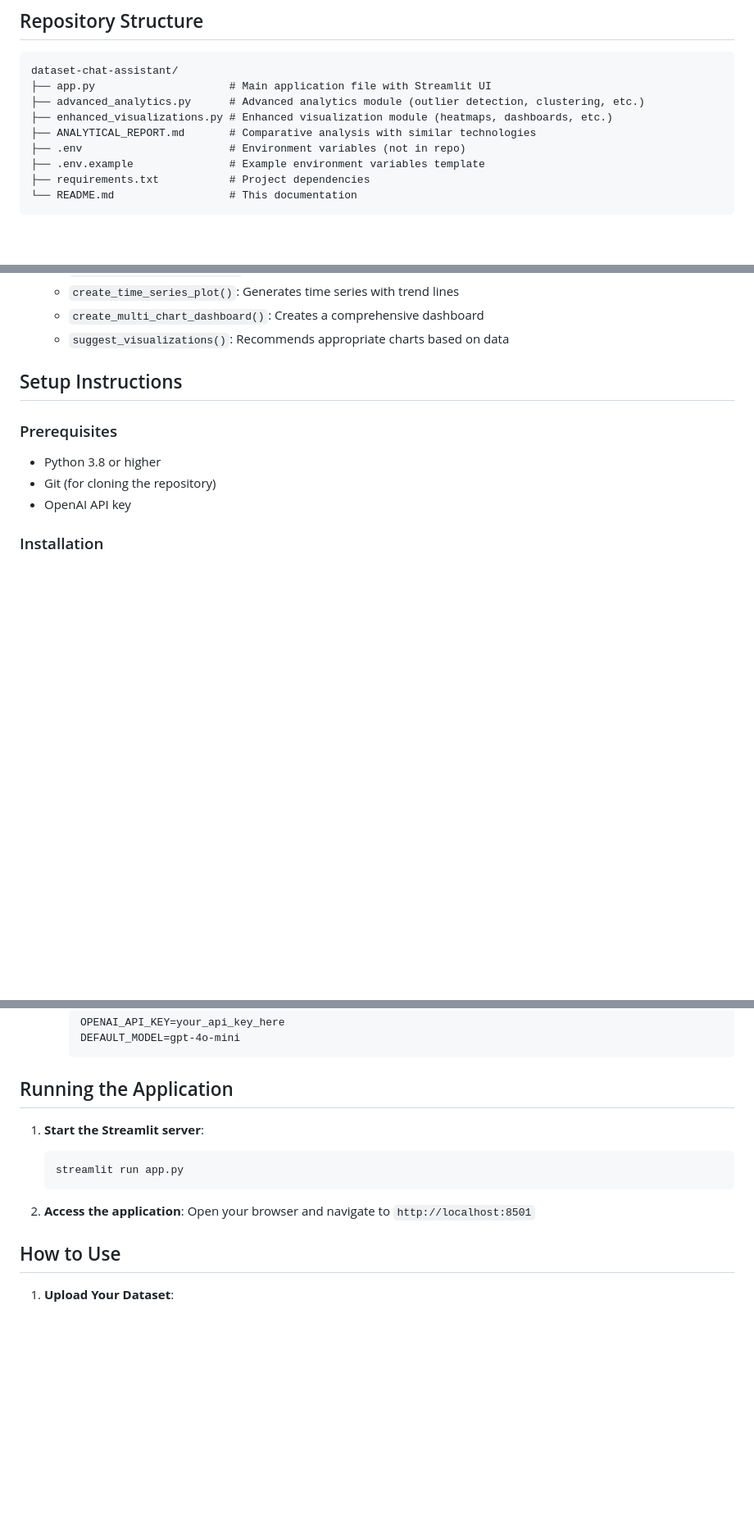
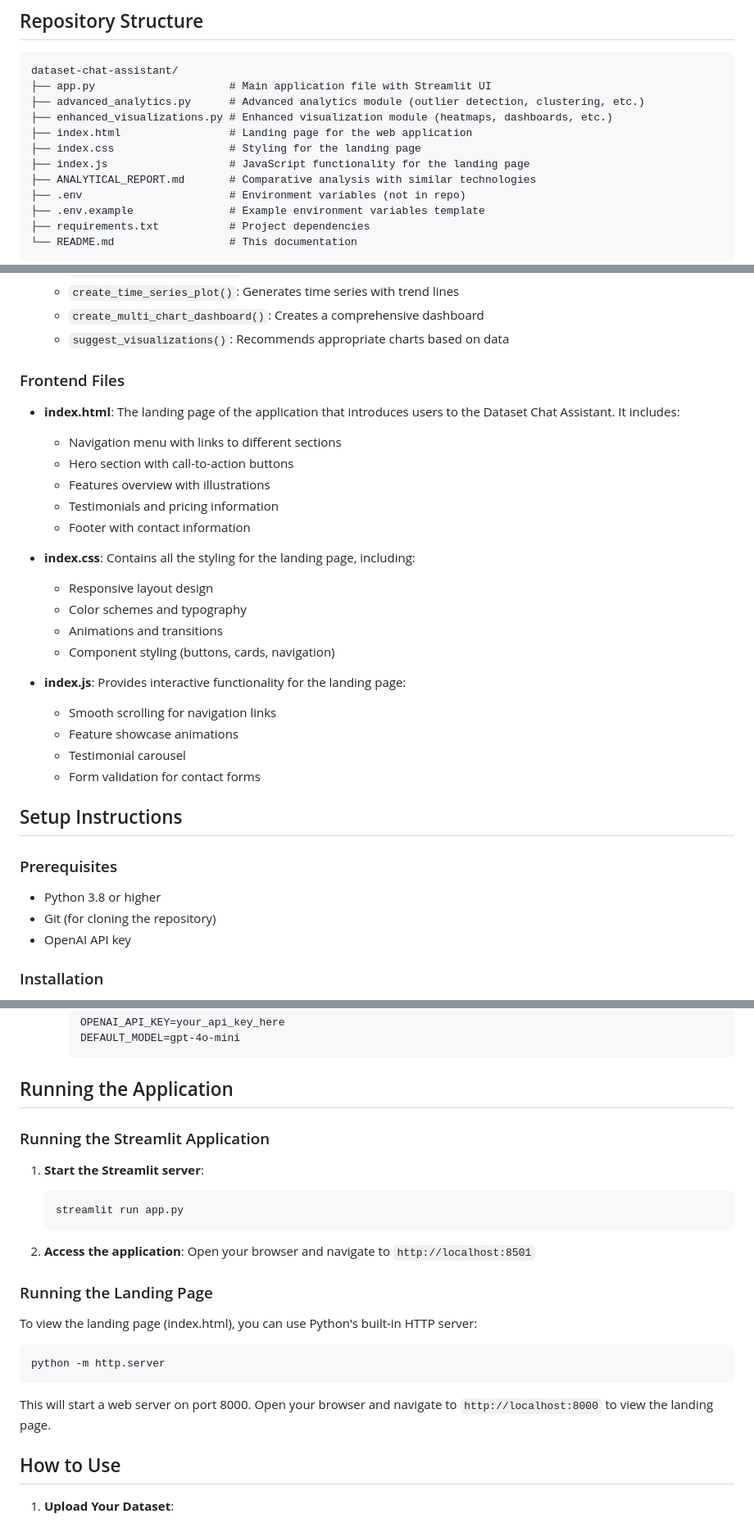
Before and after one commit to abdul-28930/InternAntei, a Markdown page: README.md, 3 parts joined by grey strips. Shown: that part at 82% size. GitHub-like rendering; blank space fills up the shorter version.

````diff
--- a/README.md
+++ b/README.md
@@ -34,6 +34,9 @@ dataset-chat-assistant/
 ├── app.py                     # Main application file with Streamlit UI
 ├── advanced_analytics.py      # Advanced analytics module (outlier detection, clustering, etc.)
 ├── enhanced_visualizations.py # Enhanced visualization module (heatmaps, dashboards, etc.)
+├── index.html                 # Landing page for the web application
+├── index.css                  # Styling for the landing page
+├── index.js                   # JavaScript functionality for the landing page
 ├── ANALYTICAL_REPORT.md       # Comparative analysis with similar technologies
 ├── .env                       # Environment variables (not in repo)
 ├── .env.example               # Example environment variables template
@@ -59,6 +62,27 @@ dataset-chat-assistant/
   - `create_time_series_plot()`: Generates time series with trend lines
   - `create_multi_chart_dashboard()`: Creates a comprehensive dashboard
   - `suggest_visualizations()`: Recommends appropriate charts based on data
+
+### Frontend Files
+
+- **index.html**: The landing page of the application that introduces users to the Dataset Chat Assistant. It includes:
+  - Navigation menu with links to different sections
+  - Hero section with call-to-action buttons
+  - Features overview with illustrations
+  - Testimonials and pricing information
+  - Footer with contact information
+
+- **index.css**: Contains all the styling for the landing page, including:
+  - Responsive layout design
+  - Color schemes and typography
+  - Animations and transitions
+  - Component styling (buttons, cards, navigation)
+
+- **index.js**: Provides interactive functionality for the landing page:
+  - Smooth scrolling for navigation links
+  - Feature showcase animations
+  - Testimonial carousel
+  - Form validation for contact forms
 
 ## Setup Instructions
 
@@ -104,6 +128,8 @@ dataset-chat-assistant/
 
 ## Running the Application
 
+### Running the Streamlit Application
+
 1. **Start the Streamlit server**:
    ```bash
    streamlit run app.py
@@ -111,6 +137,16 @@ dataset-chat-assistant/
 
 2. **Access the application**:
    Open your browser and navigate to `http://localhost:8501`
+
+### Running the Landing Page
+
+To view the landing page (index.html), you can use Python's built-in HTTP server:
+
+```bash
+python -m http.server
+```
+
+This will start a web server on port 8000. Open your browser and navigate to `http://localhost:8000` to view the landing page.
 
 ## How to Use
 
````
